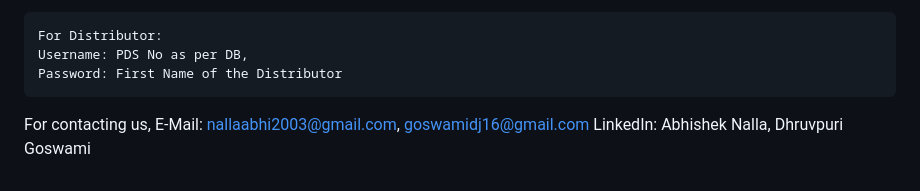
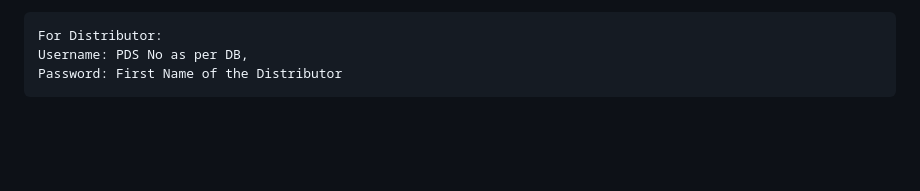
Before and after one commit to THAMILRATHINA/PHP-WEBSITE, a Markdown page: README.md, the part around the change. Drawn GitHub-style; blank space fills up the shorter version.

```diff
--- a/README.md
+++ b/README.md
@@ -131,7 +131,3 @@ Password: Dhruvpuri
     For Distributor:
     Username: PDS No as per DB,
     Password: First Name of the Distributor
-
-For contacting us,
-E-Mail: nallaabhi2003@gmail.com, goswamidj16@gmail.com
-LinkedIn: Abhishek Nalla, Dhruvpuri Goswami
```
